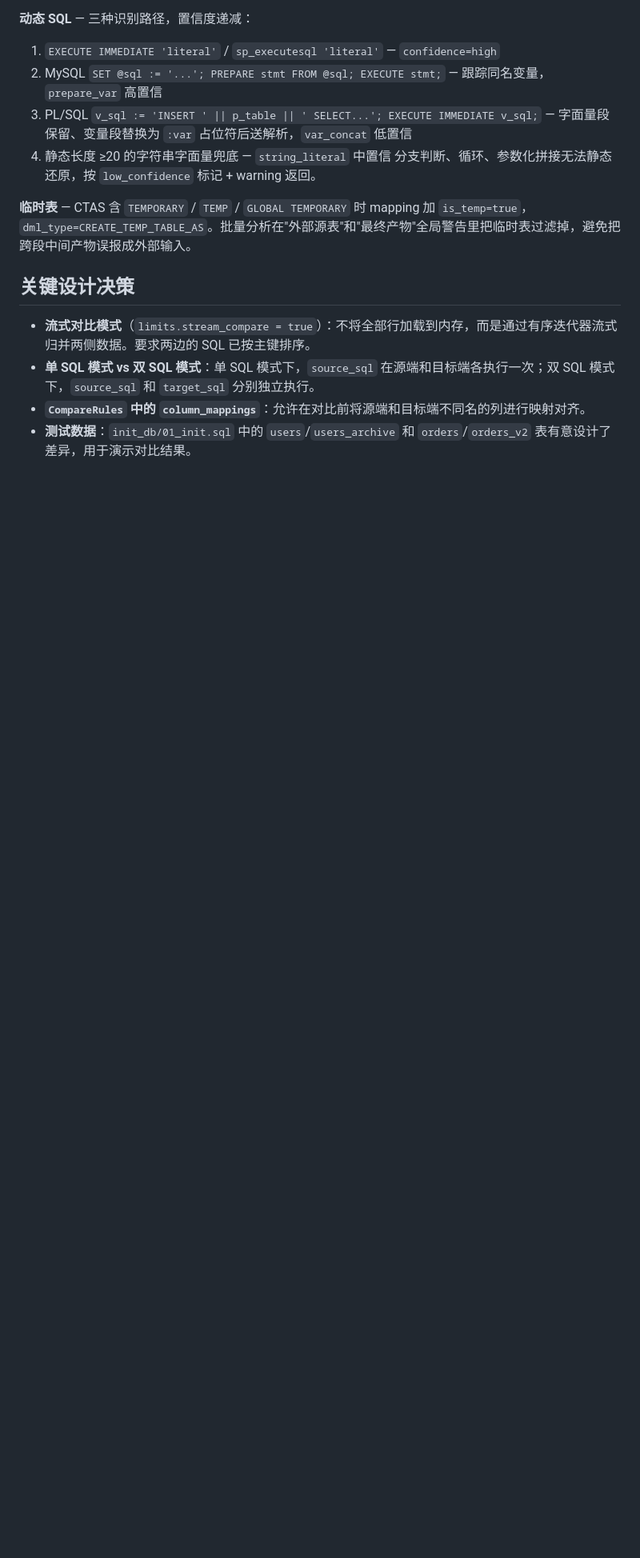
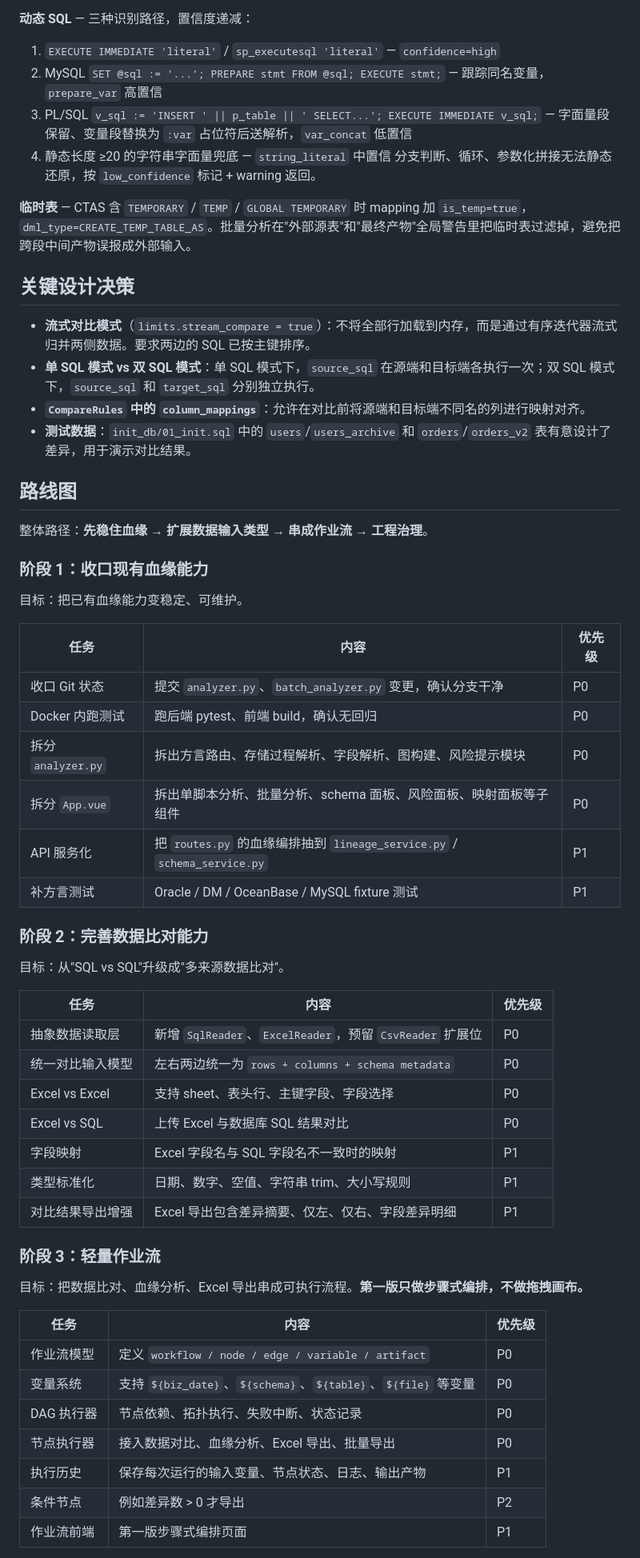
Before and after one commit to allen-answer/DataOpsStudio, a Markdown page: CLAUDE.md, the part around one of its changes. Shown at 80% size. Drawn GitHub-style; blank space fills up the shorter version.

```diff
--- a/CLAUDE.md
+++ b/CLAUDE.md
@@ -116,3 +116,48 @@ Vite 开发服务器（`npm run dev`）将所有 API 调用代理到 `http://app
 - **`CompareRules` 中的 `column_mappings`**：允许在对比前将源端和目标端不同名的列进行映射对齐。
 - **测试数据**：`init_db/01_init.sql` 中的 `users`/`users_archive` 和 `orders`/`orders_v2` 表有意设计了差异，用于演示对比结果。
 
+## 路线图
+
+整体路径：**先稳住血缘 → 扩展数据输入类型 → 串成作业流 → 工程治理**。
+
+### 阶段 1：收口现有血缘能力
+
+目标：把已有血缘能力变稳定、可维护。
+
+| 任务 | 内容 | 优先级 |
+| --- | --- | --- |
+| 收口 Git 状态 | 提交 `analyzer.py`、`batch_analyzer.py` 变更，确认分支干净 | P0 |
+| Docker 内跑测试 | 跑后端 pytest、前端 build，确认无回归 | P0 |
+| 拆分 `analyzer.py` | 拆出方言路由、存储过程解析、字段解析、图构建、风险提示模块 | P0 |
+| 拆分 `App.vue` | 拆出单脚本分析、批量分析、schema 面板、风险面板、映射面板等子组件 | P0 |
+| API 服务化 | 把 `routes.py` 的血缘编排抽到 `lineage_service.py` / `schema_service.py` | P1 |
+| 补方言测试 | Oracle / DM / OceanBase / MySQL fixture 测试 | P1 |
+
+### 阶段 2：完善数据比对能力
+
+目标：从"SQL vs SQL"升级成"多来源数据比对"。
+
+| 任务 | 内容 | 优先级 |
+| --- | --- | --- |
+| 抽象数据读取层 | 新增 `SqlReader`、`ExcelReader`，预留 `CsvReader` 扩展位 | P0 |
+| 统一对比输入模型 | 左右两边统一为 `rows + columns + schema metadata` | P0 |
+| Excel vs Excel | 支持 sheet、表头行、主键字段、字段选择 | P0 |
+| Excel vs SQL | 上传 Excel 与数据库 SQL 结果对比 | P0 |
+| 字段映射 | Excel 字段名与 SQL 字段名不一致时的映射 | P1 |
+| 类型标准化 | 日期、数字、空值、字符串 trim、大小写规则 | P1 |
+| 对比结果导出增强 | Excel 导出包含差异摘要、仅左、仅右、字段差异明细 | P1 |
+
+### 阶段 3：轻量作业流
+
+目标：把数据比对、血缘分析、Excel 导出串成可执行流程。**第一版只做步骤式编排，不做拖拽画布。**
+
+| 任务 | 内容 | 优先级 |
+| --- | --- | --- |
+| 作业流模型 | 定义 `workflow / node / edge / variable / artifact` | P0 |
+| 变量系统 | 支持 `${biz_date}`、`${schema}`、`${table}`、`${file}` 等变量 | P0 |
+| DAG 执行器 | 节点依赖、拓扑执行、失败中断、状态记录 | P0 |
+| 节点执行器 | 接入数据对比、血缘分析、Excel 导出、批量导出 | P0 |
+| 执行历史 | 保存每次运行的输入变量、节点状态、日志、输出产物 | P1 |
+| 条件节点 | 例如差异数 > 0 才导出 | P2 |
+| 作业流前端 | 第一版步骤式编排页面 | P1 |
+
```
Also changed, not shown: other parts of CLAUDE.md (+42 -0 lines).
